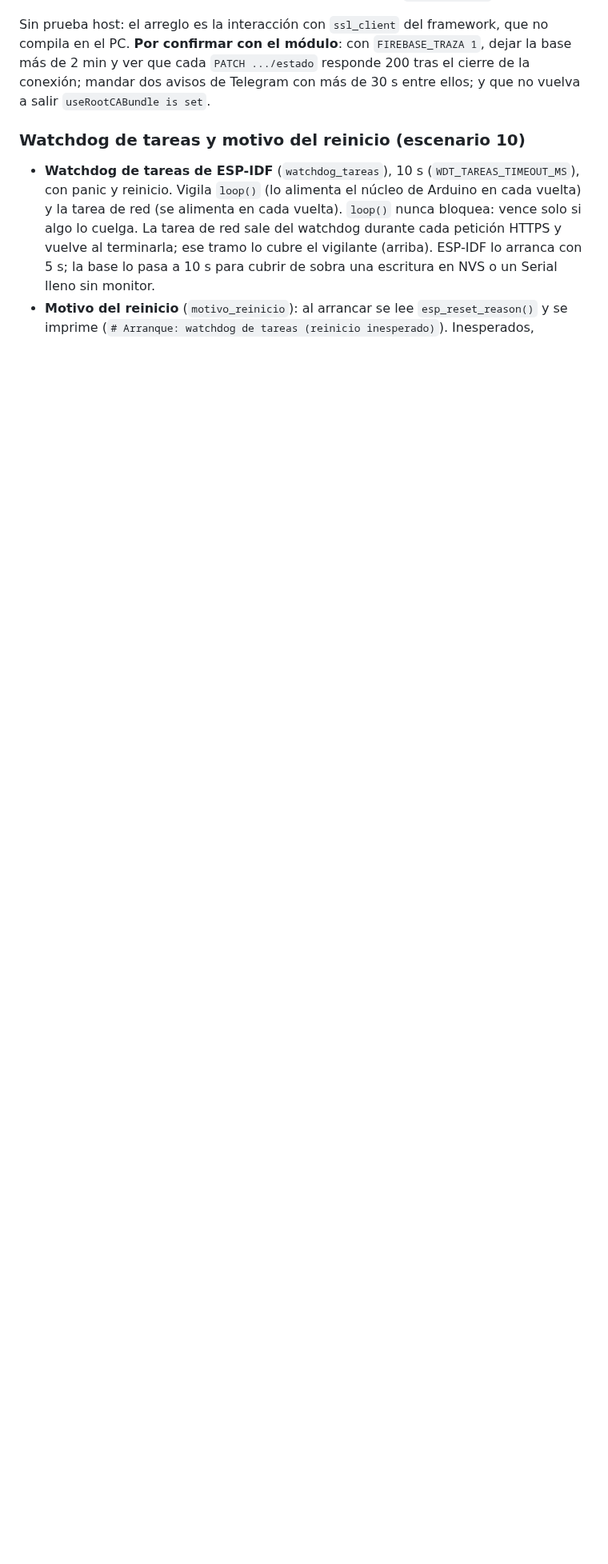
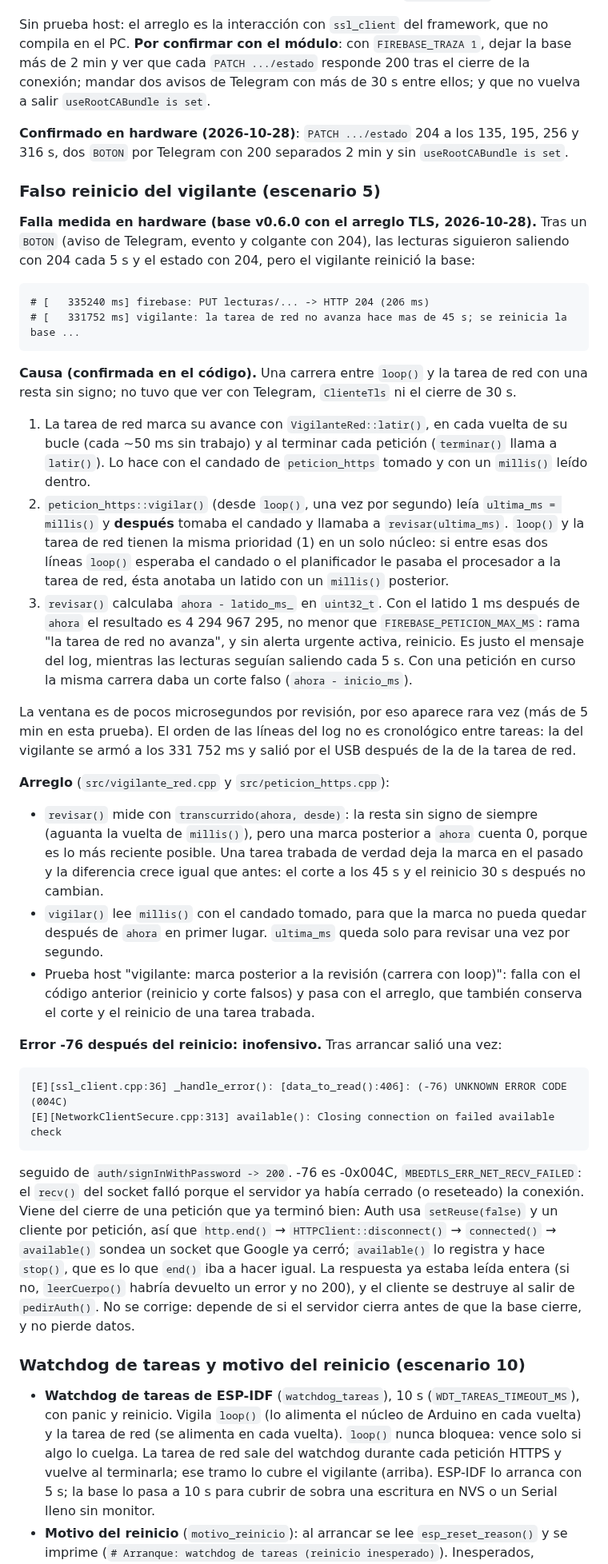
Before and after one commit to Audias22/proyecto-telecom-radar, a Markdown page: docs/fallos.md, the part around one of its changes. Shown at 80% size. Drawn GitHub-style; blank space fills up the shorter version.

Commit message:
Documenta el falso reinicio del vigilante y el error -76 tras arrancar

````diff
--- a/docs/fallos.md
+++ b/docs/fallos.md
@@ -369,6 +369,69 @@ PC. **Por confirmar con el módulo**: con `FIREBASE_TRAZA 1`, dejar la base más
 cada `PATCH .../estado` responde 200 tras el cierre de la conexión; mandar dos avisos de Telegram
 con más de 30 s entre ellos; y que no vuelva a salir `useRootCABundle is set`.
 
+**Confirmado en hardware (2026-10-28)**: `PATCH .../estado` 204 a los 135, 195, 256 y 316 s, dos
+`BOTON` por Telegram con 200 separados 2 min y sin `useRootCABundle is set`.
+
+### Falso reinicio del vigilante (escenario 5)
+
+**Falla medida en hardware (base v0.6.0 con el arreglo TLS, 2026-10-28).** Tras un `BOTON` (aviso
+de Telegram, evento y colgante con 204), las lecturas siguieron saliendo con 204 cada 5 s y el
+estado con 204, pero el vigilante reinició la base:
+
+```
+# [   335240 ms] firebase: PUT lecturas/... -> HTTP 204 (206 ms)
+# [   331752 ms] vigilante: la tarea de red no avanza hace mas de 45 s; se reinicia la base ...
+```
+
+**Causa (confirmada en el código).** Una carrera entre `loop()` y la tarea de red con una resta sin
+signo; no tuvo que ver con Telegram, `ClienteTls` ni el cierre de 30 s.
+
+1. La tarea de red marca su avance con `VigilanteRed::latir()`, en cada vuelta de su bucle (cada
+   ~50 ms sin trabajo) y al terminar cada petición (`terminar()` llama a `latir()`). Lo hace con el
+   candado de `peticion_https` tomado y con un `millis()` leído dentro.
+2. `peticion_https::vigilar()` (desde `loop()`, una vez por segundo) leía `ultima_ms = millis()`
+   y **después** tomaba el candado y llamaba a `revisar(ultima_ms)`. `loop()` y la tarea de red
+   tienen la misma prioridad (1) en un solo núcleo: si entre esas dos líneas `loop()` esperaba el
+   candado o el planificador le pasaba el procesador a la tarea de red, ésta anotaba un latido con
+   un `millis()` posterior.
+3. `revisar()` calculaba `ahora - latido_ms_` en `uint32_t`. Con el latido 1 ms después de `ahora`
+   el resultado es 4 294 967 295, no menor que `FIREBASE_PETICION_MAX_MS`: rama "la tarea de red no
+   avanza", y sin alerta urgente activa, reinicio. Es justo el mensaje del log, mientras las
+   lecturas seguían saliendo cada 5 s. Con una petición en curso la misma carrera daba un corte
+   falso (`ahora - inicio_ms`).
+
+La ventana es de pocos microsegundos por revisión, por eso aparece rara vez (más de 5 min en esta
+prueba). El orden de las líneas del log no es cronológico entre tareas: la del vigilante se armó a
+los 331 752 ms y salió por el USB después de la de la tarea de red.
+
+**Arreglo** (`src/vigilante_red.cpp` y `src/peticion_https.cpp`):
+
+- `revisar()` mide con `transcurrido(ahora, desde)`: la resta sin signo de siempre (aguanta la
+  vuelta de `millis()`), pero una marca posterior a `ahora` cuenta 0, porque es lo más reciente
+  posible. Una tarea trabada de verdad deja la marca en el pasado y la diferencia crece igual que
+  antes: el corte a los 45 s y el reinicio 30 s después no cambian.
+- `vigilar()` lee `millis()` con el candado tomado, para que la marca no pueda quedar después de
+  `ahora` en primer lugar. `ultima_ms` queda solo para revisar una vez por segundo.
+- Prueba host "vigilante: marca posterior a la revisión (carrera con loop)": falla con el código
+  anterior (reinicio y corte falsos) y pasa con el arreglo, que también conserva el corte y el
+  reinicio de una tarea trabada.
+
+**Error -76 después del reinicio: inofensivo.** Tras arrancar salió una vez:
+
+```
+[E][ssl_client.cpp:36] _handle_error(): [data_to_read():406]: (-76) UNKNOWN ERROR CODE (004C)
+[E][NetworkClientSecure.cpp:313] available(): Closing connection on failed available check
+```
+
+seguido de `auth/signInWithPassword -> 200`. -76 es -0x004C, `MBEDTLS_ERR_NET_RECV_FAILED`: el
+`recv()` del socket falló porque el servidor ya había cerrado (o reseteado) la conexión. Viene del
+cierre de una petición que ya terminó bien: Auth usa `setReuse(false)` y un cliente por petición,
+así que `http.end()` → `HTTPClient::disconnect()` → `connected()` → `available()` sondea un socket
+que Google ya cerró; `available()` lo registra y hace `stop()`, que es lo que `end()` iba a hacer
+igual. La respuesta ya estaba leída entera (si no, `leerCuerpo()` habría devuelto un error y no
+200), y el cliente se destruye al salir de `pedirAuth()`. No se corrige: depende de si el
+servidor cierra antes de que la base cierre, y no pierde datos.
+
 ### Watchdog de tareas y motivo del reinicio (escenario 10)
 
 - **Watchdog de tareas de ESP-IDF** (`watchdog_tareas`), 10 s (`WDT_TAREAS_TIMEOUT_MS`), con
````
Also changed, not shown: other parts of docs/fallos.md (+1 -1 lines).
